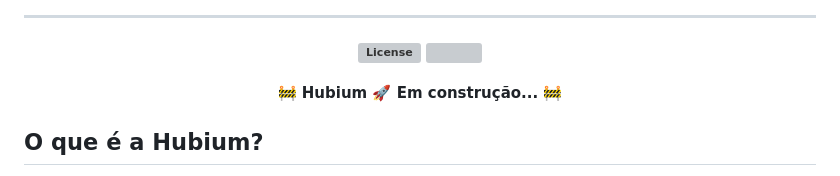
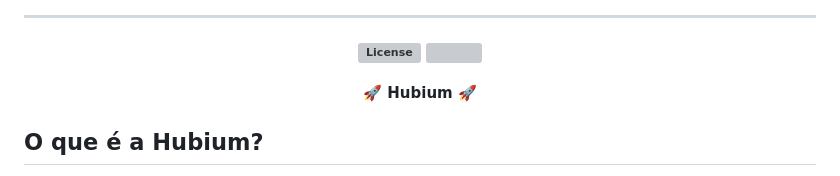
Before and after one commit to Pedro-Rbeiro/Hubium, a Markdown page: README.md, the part around the change. GitHub-like rendering; grey boxes are pictures that could not be loaded.

```diff
--- a/README.md
+++ b/README.md
@@ -27,7 +27,7 @@
   <img src="https://img.shields.io/github/commit-activity/m/Pedro-Rbeiro/Hubium">
   <br>
   <br>
-	🚧  Hubium 🚀 Em construção...  🚧
+	🚀  Hubium  🚀
 </h4>
 
 ## O que é a Hubium?
```
